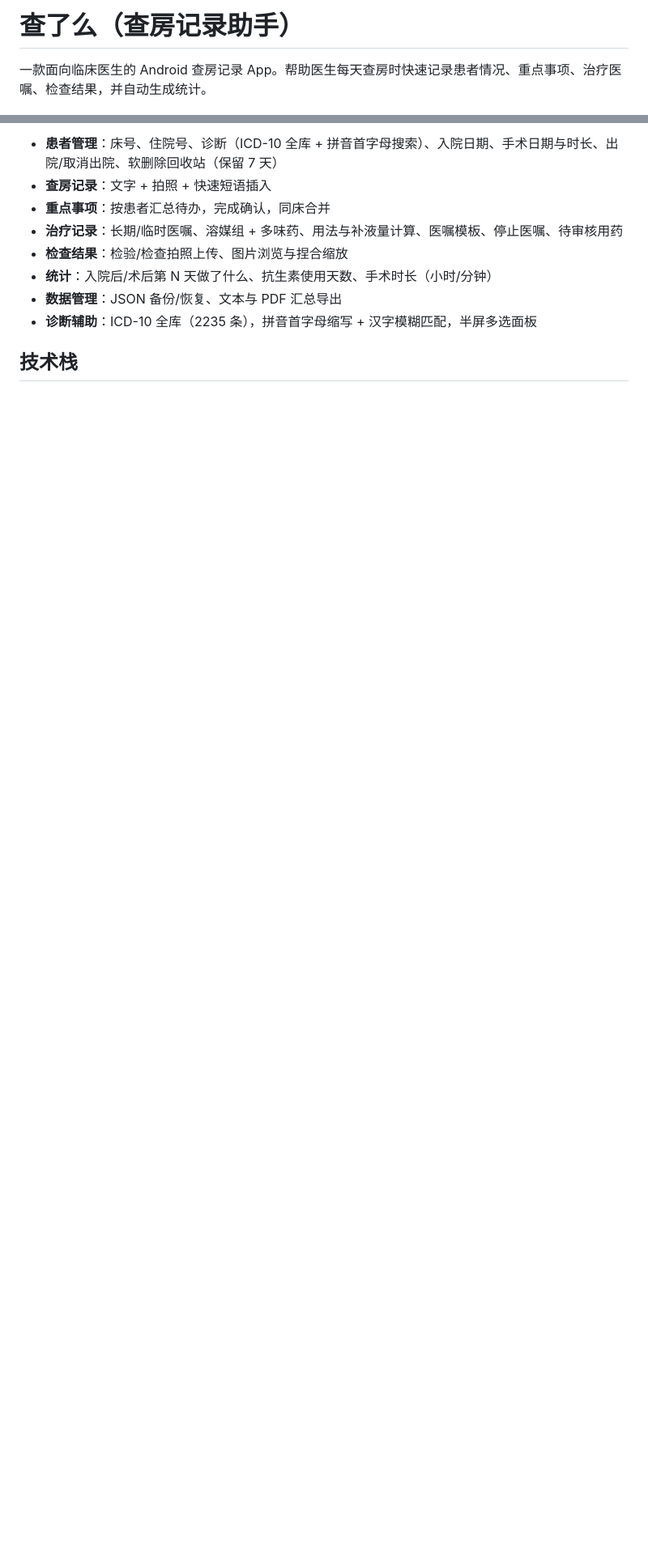
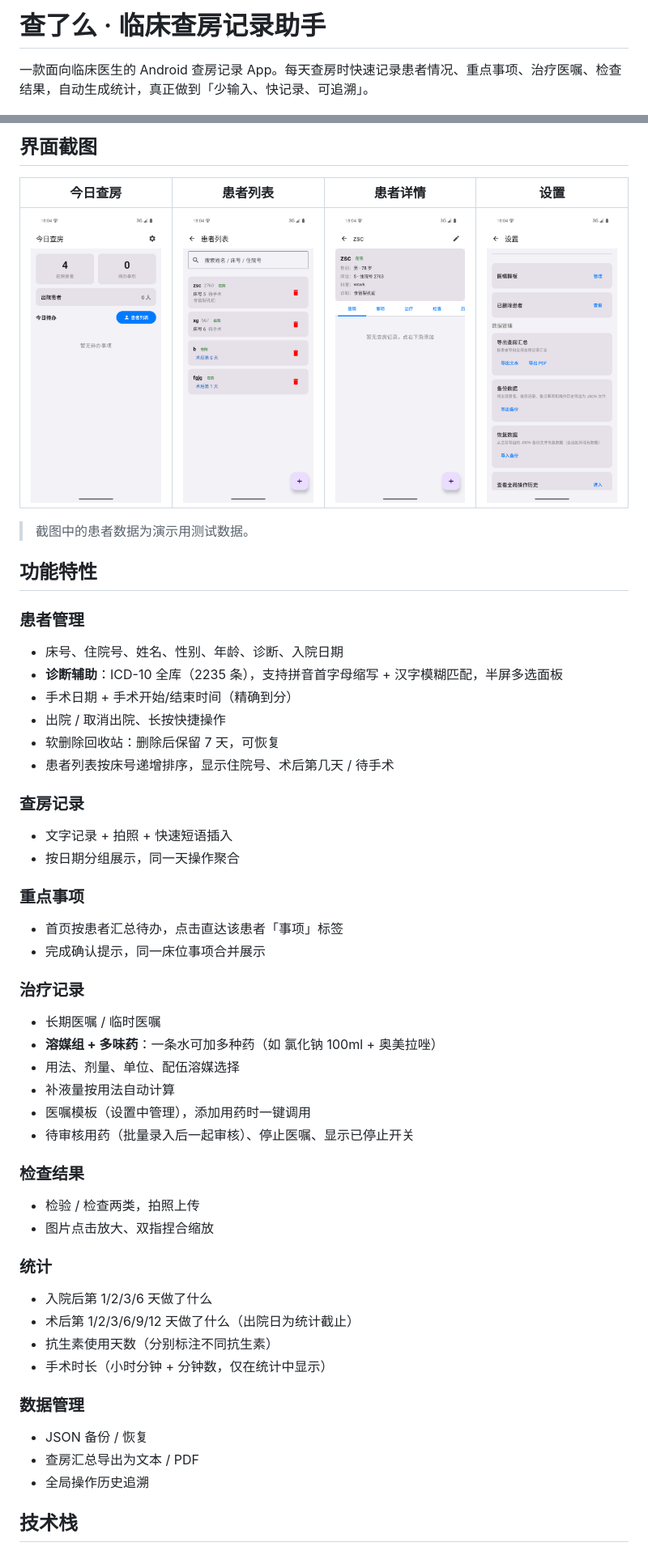
Before and after one commit to nightmare1030/wardround-app, a Markdown page: README.md, 2 parts joined by grey strips. Shown at 81% size. Drawn GitHub-style; pictures changed too: docs/screenshots/01-home.png (added), docs/screenshots/02-settings.png (added), docs/screenshots/03-patients.png (added); blank space fills up the shorter version.

Commit message:
完善 README、添加界面截图与 MIT 许可证

```diff
--- a/README.md
+++ b/README.md
@@ -1,4 +1,4 @@
-# 查了么（查房记录助手）
+# 查了么 · 临床查房记录助手
 
-一款面向临床医生的 Android 查房记录 App。帮助医生每天查房时快速记录患者情况、重点事项、治疗医嘱、检查结果，并自动生成统计。
+一款面向临床医生的 Android 查房记录 App。每天查房时快速记录患者情况、重点事项、治疗医嘱、检查结果，自动生成统计，真正做到「少输入、快记录、可追溯」。
 
@@ -6,12 +9,52 @@
 
-- **患者管理**：床号、住院号、诊断（ICD-10 全库 + 拼音首字母搜索）、入院日期、手术日期与时长、出院/取消出院、软删除回收站（保留 7 天）
-- **查房记录**：文字 + 拍照 + 快速短语插入
-- **重点事项**：按患者汇总待办，完成确认，同床合并
-- **治疗记录**：长期/临时医嘱、溶媒组 + 多味药、用法与补液量计算、医嘱模板、停止医嘱、待审核用药
-- **检查结果**：检验/检查拍照上传、图片浏览与捏合缩放
-- **统计**：入院后/术后第 N 天做了什么、抗生素使用天数、手术时长（小时/分钟）
-- **数据管理**：JSON 备份/恢复、文本与 PDF 汇总导出
-- **诊断辅助**：ICD-10 全库（2235 条），拼音首字母缩写 + 汉字模糊匹配，半屏多选面板
+## 界面截图
+
+| 今日查房 | 患者列表 | 患者详情 | 设置 |
+|:---:|:---:|:---:|:---:|
+| ![今日查房](docs/screenshots/01-home.png) | ![患者列表](docs/screenshots/03-patients.png) | ![患者详情](docs/screenshots/04-detail.png) | ![设置](docs/screenshots/02-settings.png) |
+
+> 截图中的患者数据为演示用测试数据。
+
+## 功能特性
+
+### 患者管理
+- 床号、住院号、姓名、性别、年龄、诊断、入院日期
+- **诊断辅助**：ICD-10 全库（2235 条），支持拼音首字母缩写 + 汉字模糊匹配，半屏多选面板
+- 手术日期 + 手术开始/结束时间（精确到分）
+- 出院 / 取消出院、长按快捷操作
+- 软删除回收站：删除后保留 7 天，可恢复
+- 患者列表按床号递增排序，显示住院号、术后第几天 / 待手术
+
+### 查房记录
+- 文字记录 + 拍照 + 快速短语插入
+- 按日期分组展示，同一天操作聚合
+
+### 重点事项
+- 首页按患者汇总待办，点击直达该患者「事项」标签
+- 完成确认提示，同一床位事项合并展示
+
+### 治疗记录
+- 长期医嘱 / 临时医嘱
+- **溶媒组 + 多味药**：一条水可加多种药（如 氯化钠 100ml + 奥美拉唑）
+- 用法、剂量、单位、配伍溶媒选择
+- 补液量按用法自动计算
+- 医嘱模板（设置中管理），添加用药时一键调用
+- 待审核用药（批量录入后一起审核）、停止医嘱、显示已停止开关
+
+### 检查结果
+- 检验 / 检查两类，拍照上传
+- 图片点击放大、双指捏合缩放
+
+### 统计
+- 入院后第 1/2/3/6 天做了什么
+- 术后第 1/2/3/6/9/12 天做了什么（出院日为统计截止）
+- 抗生素使用天数（分别标注不同抗生素）
+- 手术时长（小时分钟 + 分钟数，仅在统计中显示）
+
+### 数据管理
+- JSON 备份 / 恢复
+- 查房汇总导出为文本 / PDF
+- 全局操作历史追溯
 
 ## 技术栈
 
```
Also changed, not shown: other parts of README.md (+41 -8 lines), 1 other file.
